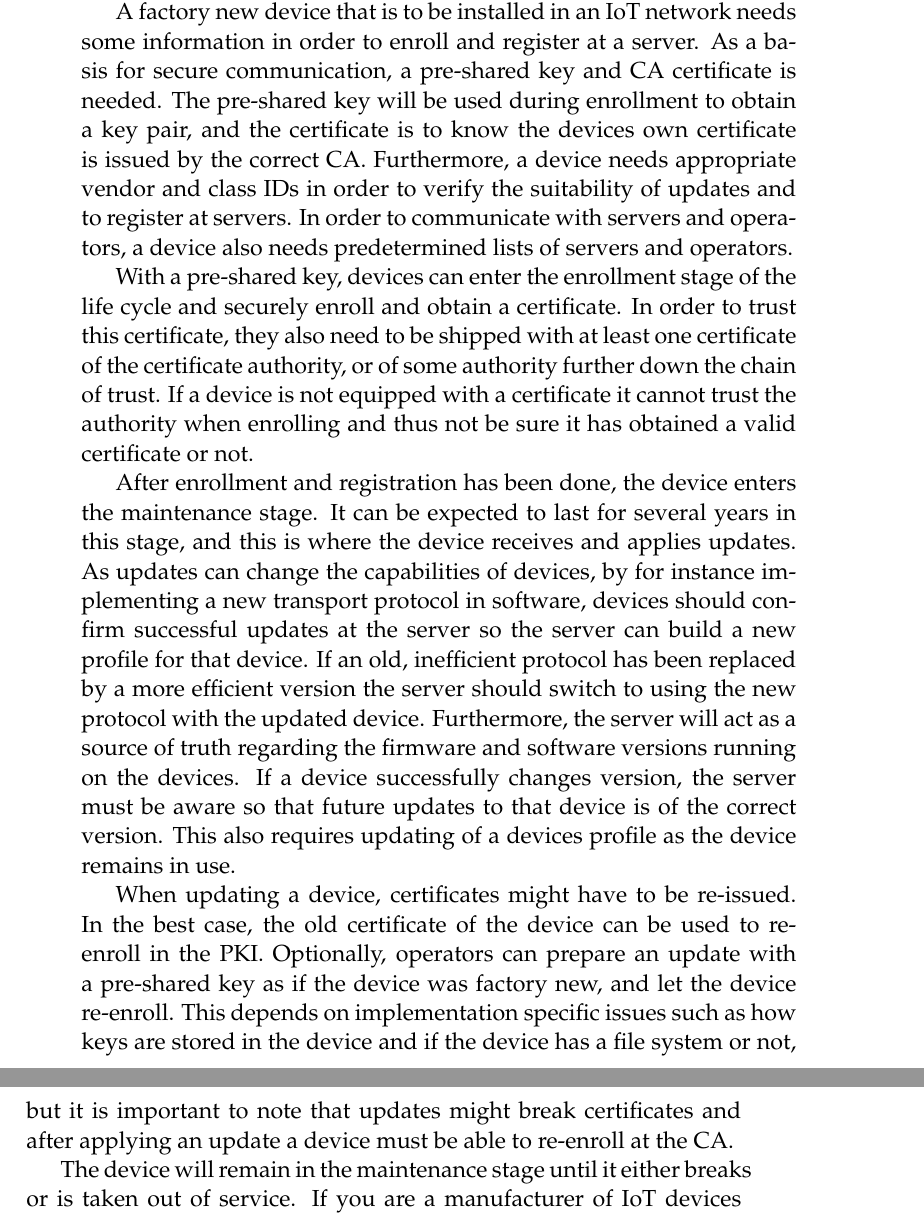
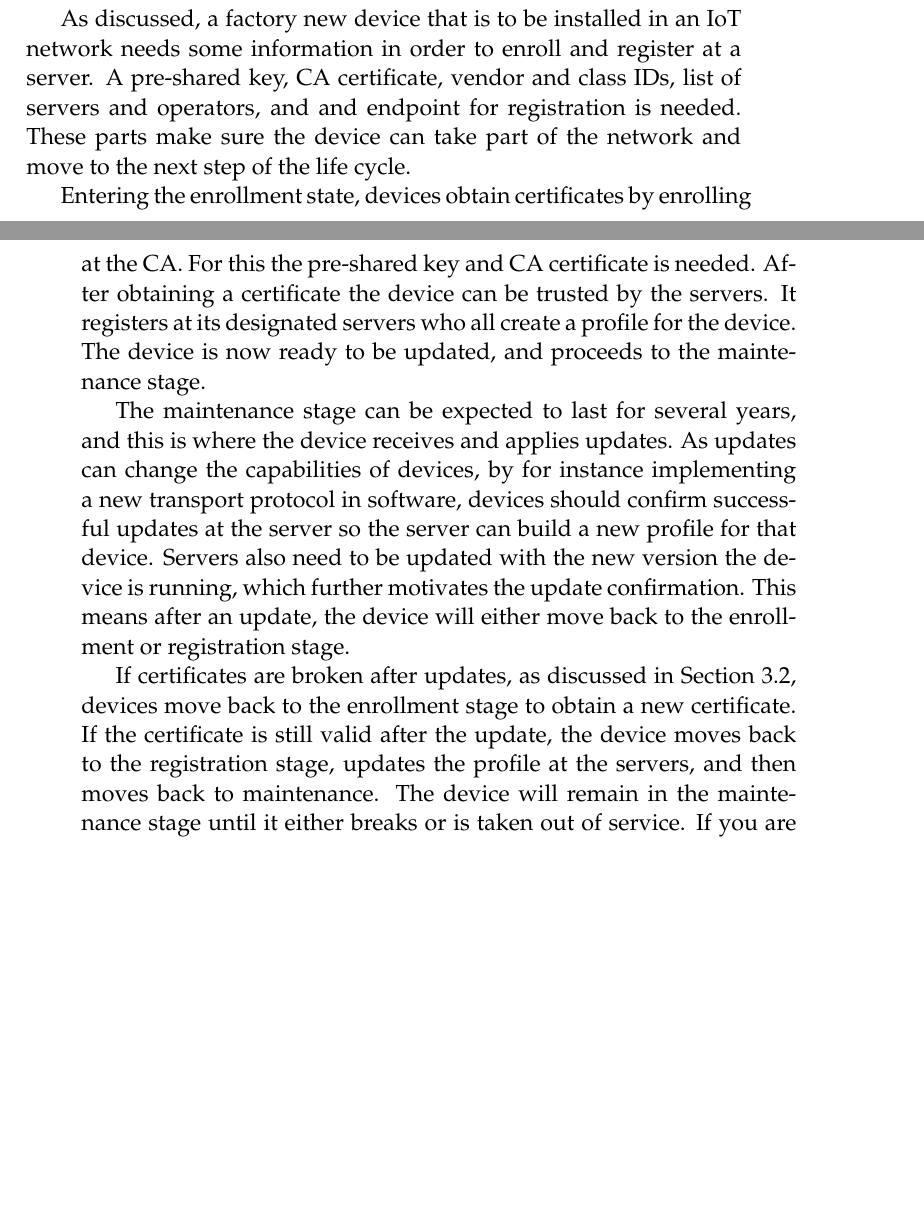
Before and after one commit to SimonCarlson/thesis, a LaTeX thesis (transcript/0-thesis.tex, which reads transcript/3-architecture.tex): two parts of pages 45 and 46 of 63 before the commit and two parts of pages 44 and 45 of 63 after it, joined at a grey line, cut so that both start at the same text, the shorter picture padded with empty space. The pictures show the PDF file transcript/0-thesis.pdf that the author committed with the source.

Commit message:
Life cycle

```diff
--- a/transcript/3-architecture.tex
+++ b/transcript/3-architecture.tex
@@ -483,17 +476,12 @@ A factory new device that is to be installed in an IoT network needs some inform
-order to enroll and register at a server. As a basis for secure communication, a
-pre-shared key and \gls{ca} certificate is needed. The pre-shared key will be used during
-enrollment to obtain a key pair, and the certificate is to know the devices own
-certificate is issued by the correct CA. Furthermore, a device needs appropriate vendor
-and class IDs in order to verify the suitability of updates and to register at servers. In
-order to communicate with servers and operators, a device also needs predetermined lists
-of servers and operators.
+As discussed, a factory new device that is to be installed in an IoT network needs some
+information in order to enroll and register at a server. A pre-shared key, CA certificate,
+vendor and class IDs, list of servers and operators, and and endpoint for registration is
+needed. These parts make sure the device can take part of the network and move to the next
+step of the life cycle.
 
-With a pre-shared key, devices can enter the enrollment stage of the life cycle and
-securely enroll and obtain a certificate. In order to trust this certificate, they also
-need to be shipped with at least one certificate of the certificate authority, or of some
-authority further down the chain of trust. If a device is not equipped with a certificate
-it cannot trust the authority when enrolling and thus not be sure it has obtained a valid
-certificate or not.
+Entering the enrollment stage, devices obtain certificates by enrolling at the CA. For
+this the pre-shared key and CA certificate is needed. After obtaining a certificate the
+device can be trusted by the servers. It registers at its designated servers who all
+create a profile for the device. The device is now ready to be updated, and proceeds to
+the maintenance stage.
 
-After enrollment and registration has been done, the device enters the maintenance stage.
-It can be expected to last for several years in this stage, and this is where the device
@@ -503,13 +488,15 @@ successful updates at the server so the server can build a new profile for that
-an old, inefficient protocol has been replaced by a more efficient version the server
-should switch to using the new protocol with the updated device. Furthermore, the server
-will act as a source of truth regarding the firmware and software versions running on the
-devices. If a device successfully changes version, the server must be aware so that future
-updates to that device is of the correct version. This also requires updating of a devices
-profile as the device remains in use.
+The maintenance state can be expected to last for several years, and this is where the
+device receives and applies updates. As updates can change the capabilities of devices, by
+for instance implementing a new transport protocol in software, devices should confirm
+successful updates at the server so the server can build a new profile for that device.
+Servers also need to be updated with the new version the device is running, which further
+motivates the update confirmation. This means after an update, the device will either move
+back to the enrollment or registration stage.
 
-When updating a device, certificates might have to be re-issued. In the best case, the old
-certificate of the device can be used to re-enroll in the PKI. Optionally, operators can
-prepare an update with a pre-shared key as if the device was factory new, and let the
-device re-enroll. This depends on implementation specific issues such as how keys are
-stored in the device and if the device has a file system or not, but it is important to
-note that updates might break certificates and after applying an update a device must be
+If certificates are broken after updates, as discussed in Section~\ref{sec:key-management},
+devices move back to the enrollment stage to obtain a new certificate. If the certificate
+is still valid after the update, the device moves back to the registration stage, updates
+the profile at the servers, and then moves back to maintenance. The device will remain in
+the maintenance stage until it either breaks or is taken out of service. If you are a
+manufacturer of IoT devices please consider recycling or (securely) re-using devices,
+starting the life cycle anew.
```
Also changed, not shown: transcript/0-thesis.pdf, transcript/3-architecture.tex (37 more changed lines).
